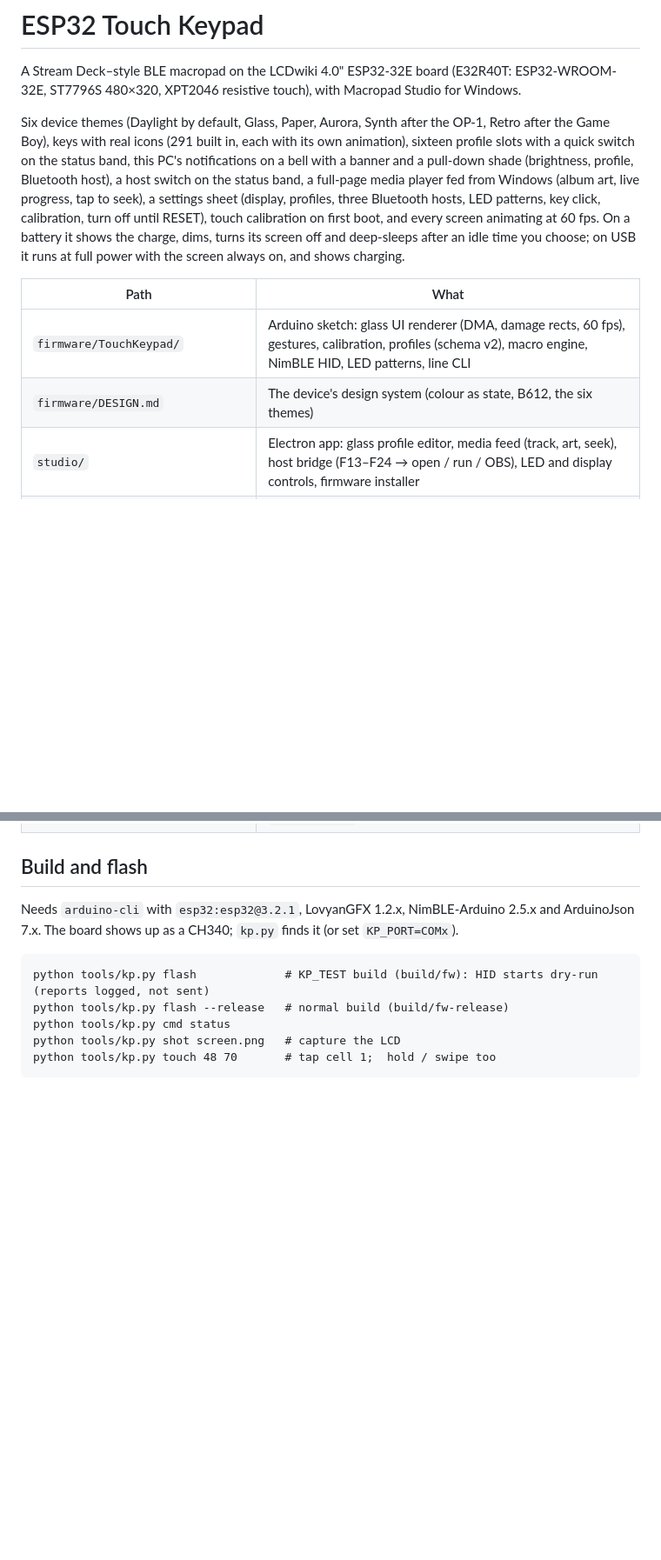
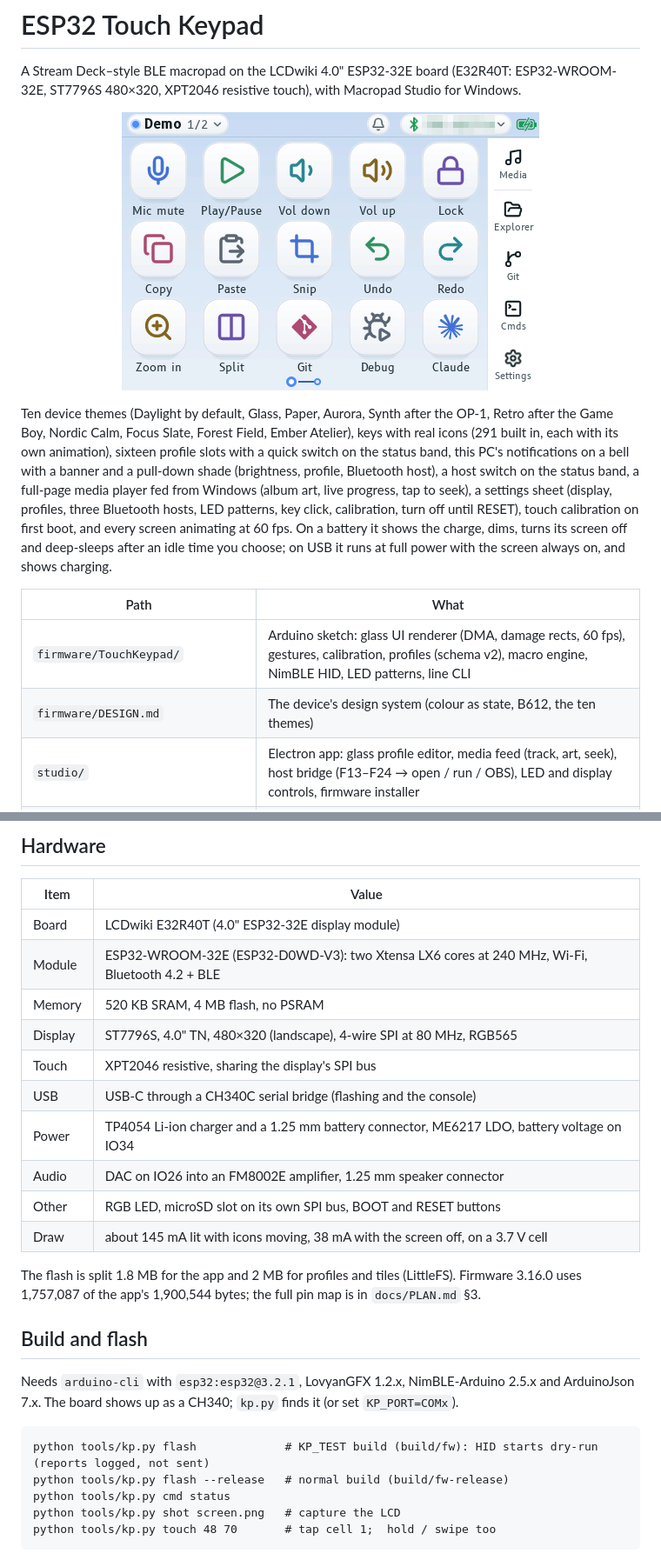
Before and after one commit to adi04jan/ESP32-Touch-Keypad, a Markdown page: README.md, 2 parts joined by grey strips. Shown at 87% size. Drawn GitHub-style; pictures changed too: docs/images/home.png (added); blank space fills up the shorter version.

```diff
--- a/README.md
+++ b/README.md
@@ -2,12 +2,14 @@
 
 A Stream Deck–style BLE macropad on the LCDwiki 4.0" ESP32-32E board (E32R40T: ESP32-WROOM-32E, ST7796S 480×320, XPT2046 resistive touch), with Macropad Studio for Windows.
 
-Six device themes (Daylight by default, Glass, Paper, Aurora, Synth after the OP-1, Retro after the Game Boy), keys with real icons (291 built in, each with its own animation), sixteen profile slots with a quick switch on the status band, this PC's notifications on a bell with a banner and a pull-down shade (brightness, profile, Bluetooth host), a host switch on the status band, a full-page media player fed from Windows (album art, live progress, tap to seek), a settings sheet (display, profiles, three Bluetooth hosts, LED patterns, key click, calibration, turn off until RESET), touch calibration on first boot, and every screen animating at 60 fps. On a battery it shows the charge, dims, turns its screen off and deep-sleeps after an idle time you choose; on USB it runs at full power with the screen always on, and shows charging.
+<p align="center"><img src="docs/images/home.png" width="480" alt="The keypad's home screen: fifteen keys in Daylight, with the quick bar on the right"></p>
+
+Ten device themes (Daylight by default, Glass, Paper, Aurora, Synth after the OP-1, Retro after the Game Boy, Nordic Calm, Focus Slate, Forest Field, Ember Atelier), keys with real icons (291 built in, each with its own animation), sixteen profile slots with a quick switch on the status band, this PC's notifications on a bell with a banner and a pull-down shade (brightness, profile, Bluetooth host), a host switch on the status band, a full-page media player fed from Windows (album art, live progress, tap to seek), a settings sheet (display, profiles, three Bluetooth hosts, LED patterns, key click, calibration, turn off until RESET), touch calibration on first boot, and every screen animating at 60 fps. On a battery it shows the charge, dims, turns its screen off and deep-sleeps after an idle time you choose; on USB it runs at full power with the screen always on, and shows charging.
 
 | Path | What |
 |---|---|
 | `firmware/TouchKeypad/` | Arduino sketch: glass UI renderer (DMA, damage rects, 60 fps), gestures, calibration, profiles (schema v2), macro engine, NimBLE HID, LED patterns, line CLI |
-| `firmware/DESIGN.md` | The device's design system (colour as state, B612, the six themes) |
+| `firmware/DESIGN.md` | The device's design system (colour as state, B612, the ten themes) |
 | `studio/` | Electron app: glass profile editor, media feed (track, art, seek), host bridge (F13–F24 → open / run / OBS), LED and display controls, firmware installer |
 | `tools/kp.py` | Build, flash, screen capture, touch injection and uploads over USB |
 | `tools/icons/`, `tools/fonts/`, `tools/gen_defaults.py` | Generate the key icons (Lucide, Simple Icons), the B612 fonts and the three default profiles |
@@ -17,3 +48,21 @@ Six device themes (Daylight by default, Glass, Paper, Aurora, Synth after the OP
+</details>
+
+## Hardware
+
+| Item | Value |
+|---|---|
+| Board | LCDwiki E32R40T (4.0" ESP32-32E display module) |
+| Module | ESP32-WROOM-32E (ESP32-D0WD-V3): two Xtensa LX6 cores at 240 MHz, Wi-Fi, Bluetooth 4.2 + BLE |
+| Memory | 520 KB SRAM, 4 MB flash, no PSRAM |
+| Display | ST7796S, 4.0" TN, 480×320 (landscape), 4-wire SPI at 80 MHz, RGB565 |
+| Touch | XPT2046 resistive, sharing the display's SPI bus |
+| USB | USB-C through a CH340C serial bridge (flashing and the console) |
+| Power | TP4054 Li-ion charger and a 1.25 mm battery connector, ME6217 LDO, battery voltage on IO34 |
+| Audio | DAC on IO26 into an FM8002E amplifier, 1.25 mm speaker connector |
+| Other | RGB LED, microSD slot on its own SPI bus, BOOT and RESET buttons |
+| Draw | about 145 mA lit with icons moving, 38 mA with the screen off, on a 3.7 V cell |
+
+The flash is split 1.8 MB for the app and 2 MB for profiles and tiles (LittleFS). Firmware 3.16.0 uses 1,757,087 of the app's 1,900,544 bytes; the full pin map is in `docs/PLAN.md` §3.
 
 ## Build and flash
 
```
Also changed, not shown: other parts of README.md (+35 -4 lines), docs/PLAN.md (+1 -0 lines), docs/images/icons.png (added), docs/images/media.png (added), docs/images/shade.png (added), docs/images/themes.png (added), 8 other files.
